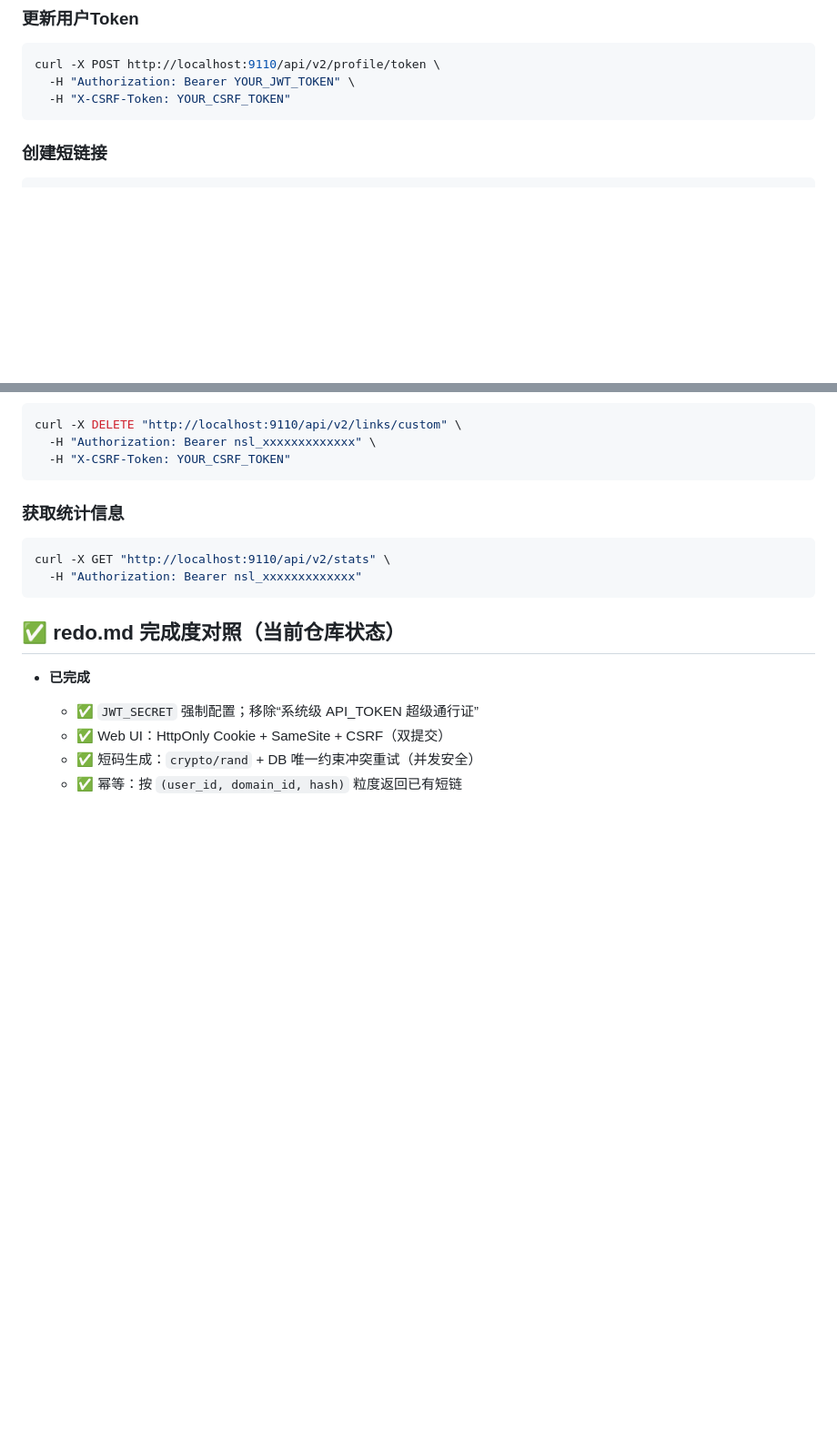
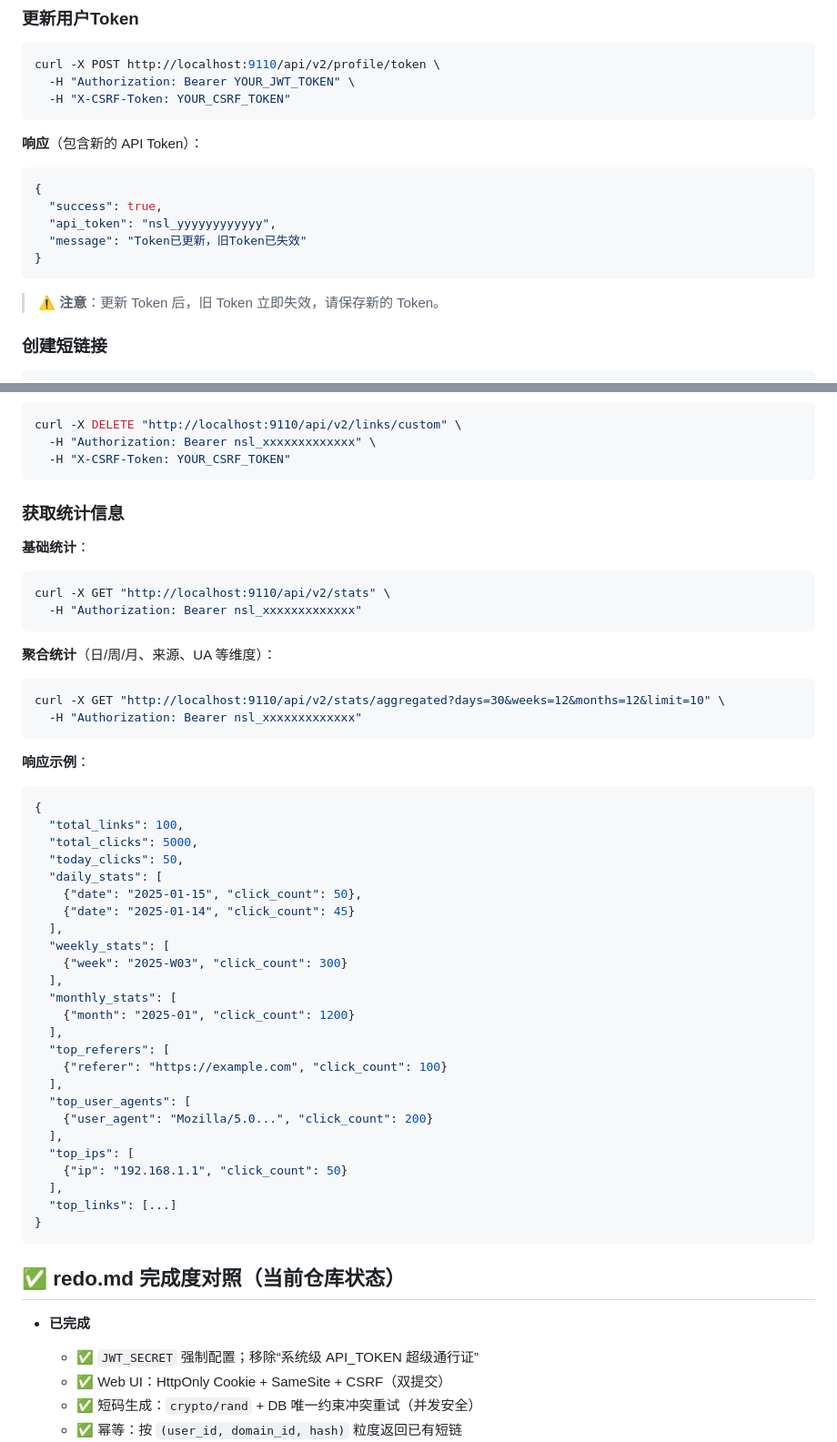
Before and after one commit to nodesire7/nsl-go, a Markdown page: README.md, 2 parts joined by grey strips. Shown at 91% size. Drawn GitHub-style; blank space fills up the shorter version.

Commit message:
docs: 完善 API 文档说明
- 明确说明 api_token 仅在注册时返回一次，需立即保存
- 添加更新 Token 接口的响应示例
- 添加聚合统计接口的详细说明和响应示例
- 澄清数据库中只存储 hash，不存储明文

````diff
--- a/README.md
+++ b/README.md
@@ -191,6 +191,17 @@ curl -X POST http://localhost:9110/api/v2/profile/token \
   -H "X-CSRF-Token: YOUR_CSRF_TOKEN"
 ```
 
+**响应**（包含新的 API Token）：
+```json
+{
+  "success": true,
+  "api_token": "nsl_yyyyyyyyyyyy",
+  "message": "Token已更新，旧Token已失效"
+}
+```
+
+> ⚠️ **注意**：更新 Token 后，旧 Token 立即失效，请保存新的 Token。
+
 ### 创建短链接
 
 ```bash
@@ -243,9 +254,45 @@ curl -X DELETE "http://localhost:9110/api/v2/links/custom" \
 
 ### 获取统计信息
 
+**基础统计**：
 ```bash
 curl -X GET "http://localhost:9110/api/v2/stats" \
   -H "Authorization: Bearer nsl_xxxxxxxxxxxxx"
+```
+
+**聚合统计**（日/周/月、来源、UA 等维度）：
+```bash
+curl -X GET "http://localhost:9110/api/v2/stats/aggregated?days=30&weeks=12&months=12&limit=10" \
+  -H "Authorization: Bearer nsl_xxxxxxxxxxxxx"
+```
+
+**响应示例**：
+```json
+{
+  "total_links": 100,
+  "total_clicks": 5000,
+  "today_clicks": 50,
+  "daily_stats": [
+    {"date": "2025-01-15", "click_count": 50},
+    {"date": "2025-01-14", "click_count": 45}
+  ],
+  "weekly_stats": [
+    {"week": "2025-W03", "click_count": 300}
+  ],
+  "monthly_stats": [
+    {"month": "2025-01", "click_count": 1200}
+  ],
+  "top_referers": [
+    {"referer": "https://example.com", "click_count": 100}
+  ],
+  "top_user_agents": [
+    {"user_agent": "Mozilla/5.0...", "click_count": 200}
+  ],
+  "top_ips": [
+    {"ip": "192.168.1.1", "click_count": 50}
+  ],
+  "top_links": [...]
+}
 ```
 
 ## ✅ redo.md 完成度对照（当前仓库状态）
````
